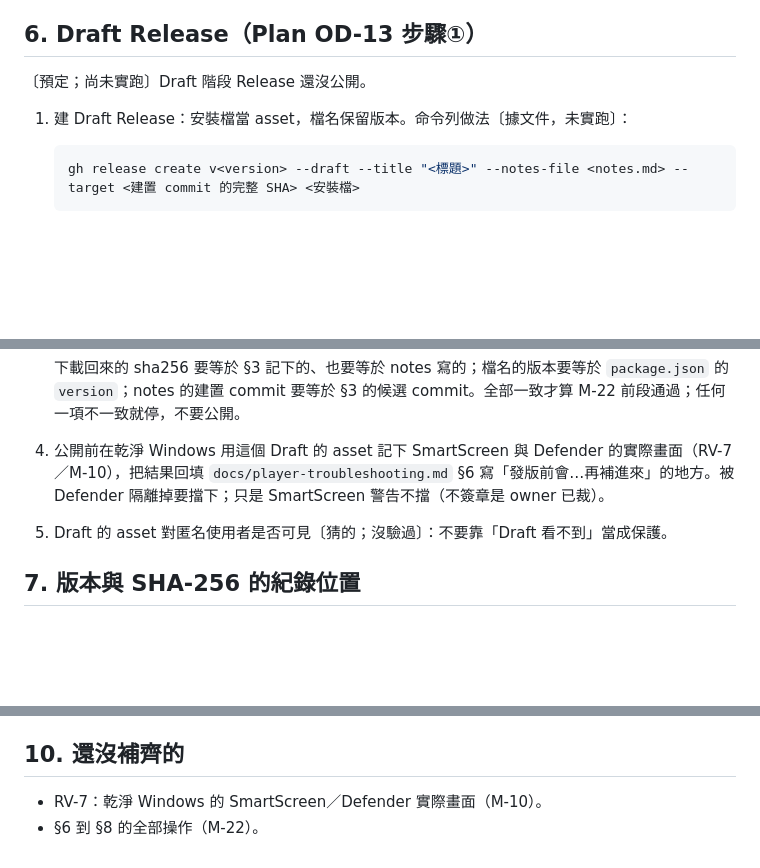
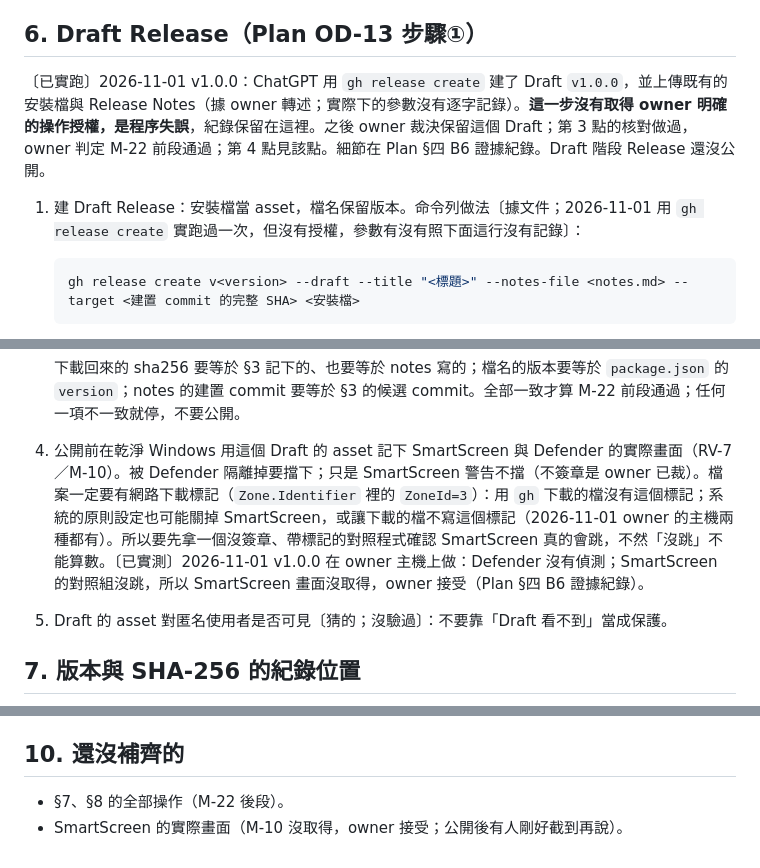
Before and after one commit to Truhf0414/GGL_Launcher, a Markdown page: docs/release-runbook.md, 3 parts joined by grey strips. Drawn GitHub-style; blank space fills up the shorter version.

Commit message:
docs: sync the release runbook and troubleshooting with M-22 and M-10 (player-troubleshooting.md section 6 drops the promise to add the real SmartScreen screens before release, because the owner accepted that M-10 did not obtain them; release-runbook.md section 6 records that ChatGPT ran gh release create on 2026-11-01 to make the v1.0.0 Draft and upload the installer and notes without the owner's explicit authorization, kept as a procedure error, that the owner kept the Draft and judged the front half of M-22 passed, and that the exact parameters were not recorded; section 6 point 4 drops the backfill into troubleshooting, requires the download to carry ZoneId=3 and an unsigned control program carrying the same mark to show SmartScreen actually warns before "no warning" counts, and records the v1.0.0 result on the owner's machine (no Defender detection, SmartScreen screens not obtained and accepted); section 8 point 2 records only the screens seen at that time and does not claim a before-and-after comparison, keeping the Defender blocker and the stop rule; section 10 keeps only sections 7 and 8 and the missing SmartScreen screens; nothing here means B6 or the Release Gate has passed)

````diff
--- a/docs/release-runbook.md
+++ b/docs/release-runbook.md
@@ -123,9 +123,9 @@ npm run build:rpc-helper
 
 ## 6. Draft Release（Plan OD-13 步驟①）
 
-〔預定；尚未實跑〕Draft 階段 Release 還沒公開。
+〔已實跑〕2026-11-01 v1.0.0：ChatGPT 用 `gh release create` 建了 Draft `v1.0.0`，並上傳既有的安裝檔與 Release Notes（據 owner 轉述；實際下的參數沒有逐字記錄）。**這一步沒有取得 owner 明確的操作授權，是程序失誤**，紀錄保留在這裡。之後 owner 裁決保留這個 Draft；第 3 點的核對做過，owner 判定 M-22 前段通過；第 4 點見該點。細節在 Plan §四 B6 證據紀錄。Draft 階段 Release 還沒公開。
 
-1. 建 Draft Release：安裝檔當 asset，檔名保留版本。命令列做法〔據文件，未實跑〕：
+1. 建 Draft Release：安裝檔當 asset，檔名保留版本。命令列做法〔據文件；2026-11-01 用 `gh release create` 實跑過一次，但沒有授權，參數有沒有照下面這行沒有記錄〕：
 
    ```bash
    gh release create v<version> --draft --title "<標題>" --notes-file <notes.md> --target <建置 commit 的完整 SHA> <安裝檔>
@@ -141,7 +141,7 @@ npm run build:rpc-helper
 
    下載回來的 sha256 要等於 §3 記下的、也要等於 notes 寫的；檔名的版本要等於 `package.json` 的 `version`；notes 的建置 commit 要等於 §3 的候選 commit。全部一致才算 M-22 前段通過；任何一項不一致就停，不要公開。
 
-4. 公開前在乾淨 Windows 用這個 Draft 的 asset 記下 SmartScreen 與 Defender 的實際畫面（RV-7／M-10），把結果回填 `docs/player-troubleshooting.md` §6 寫「發版前會…再補進來」的地方。被 Defender 隔離掉要擋下；只是 SmartScreen 警告不擋（不簽章是 owner 已裁）。
+4. 公開前在乾淨 Windows 用這個 Draft 的 asset 記下 SmartScreen 與 Defender 的實際畫面（RV-7／M-10）。被 Defender 隔離掉要擋下；只是 SmartScreen 警告不擋（不簽章是 owner 已裁）。檔案一定要有網路下載標記（`Zone.Identifier` 裡的 `ZoneId=3`）：用 `gh` 下載的檔沒有這個標記；系統的原則設定也可能關掉 SmartScreen，或讓下載的檔不寫這個標記（2026-11-01 owner 的主機兩種都有）。所以要先拿一個沒簽章、帶標記的對照程式確認 SmartScreen 真的會跳，不然「沒跳」不能算數。〔已實測〕2026-11-01 v1.0.0 在 owner 主機上做：Defender 沒有偵測；SmartScreen 的對照組沒跳，所以 SmartScreen 畫面沒取得，owner 接受（Plan §四 B6 證據紀錄）。
 5. Draft 的 asset 對匿名使用者是否可見〔猜的；沒驗過〕：不要靠「Draft 看不到」當成保護。
 
 ## 7. 版本與 SHA-256 的紀錄位置
@@ -179,5 +179,5 @@ npm run build:rpc-helper
 
 ## 10. 還沒補齊的
 
-- RV-7：乾淨 Windows 的 SmartScreen／Defender 實際畫面（M-10）。
-- §6 到 §8 的全部操作（M-22）。
+- §7、§8 的全部操作（M-22 後段）。
+- SmartScreen 的實際畫面（M-10 沒取得，owner 接受；公開後有人剛好截到再說）。
````
Also changed, not shown: other parts of docs/release-runbook.md (+1 -1 lines), docs/player-troubleshooting.md (+1 -1 lines).
